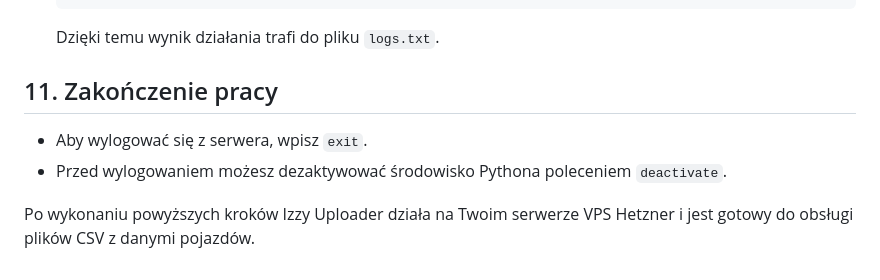
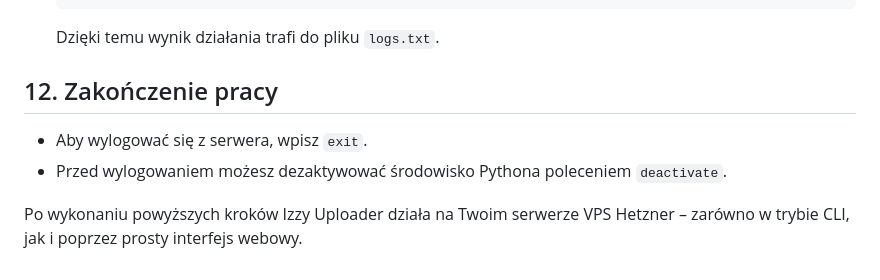
Before and after one commit to kameel77/izzy-uploader, a Markdown page: start_online.md, the part around one of its changes. Rendered like a GitHub page.

````diff
--- a/start_online.md
+++ b/start_online.md
@@ -100,8 +124,8 @@ Jeśli chcesz uruchamiać synchronizację cyklicznie (np. codziennie o 2:00):
    ```
    Dzięki temu wynik działania trafi do pliku `logs.txt`.
 
-## 11. Zakończenie pracy
+## 12. Zakończenie pracy
 - Aby wylogować się z serwera, wpisz `exit`.
 - Przed wylogowaniem możesz dezaktywować środowisko Pythona poleceniem `deactivate`.
 
-Po wykonaniu powyższych kroków Izzy Uploader działa na Twoim serwerze VPS Hetzner i jest gotowy do obsługi plików CSV z danymi pojazdów.
+Po wykonaniu powyższych kroków Izzy Uploader działa na Twoim serwerze VPS Hetzner – zarówno w trybie CLI, jak i poprzez prosty interfejs webowy.
````
Also changed, not shown: other parts of start_online.md (+31 -7 lines).
